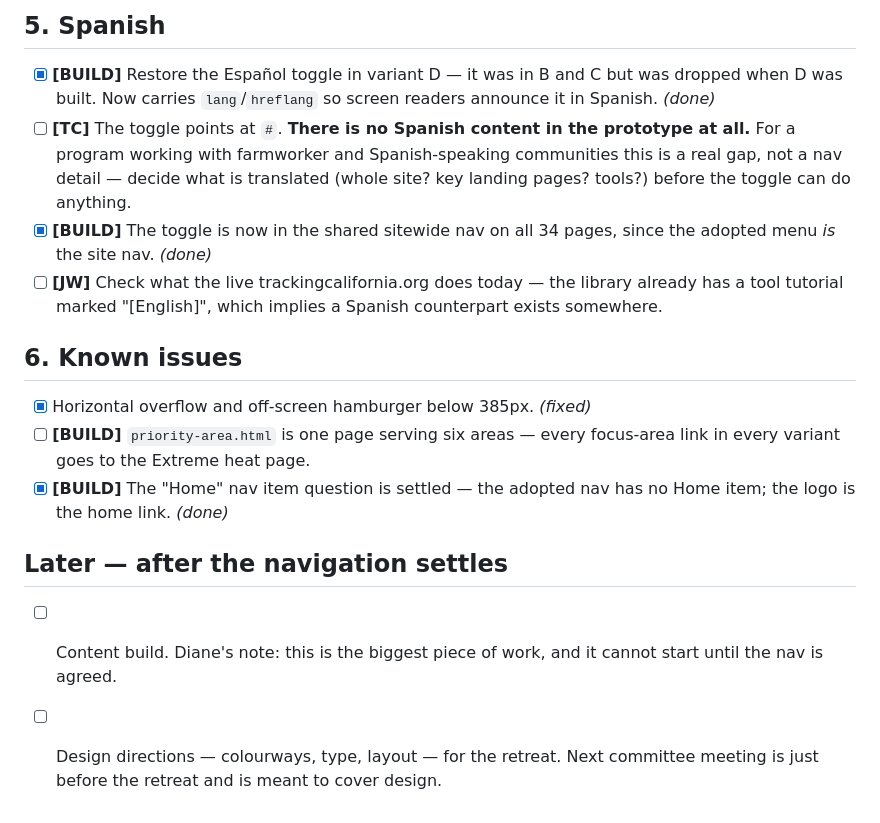
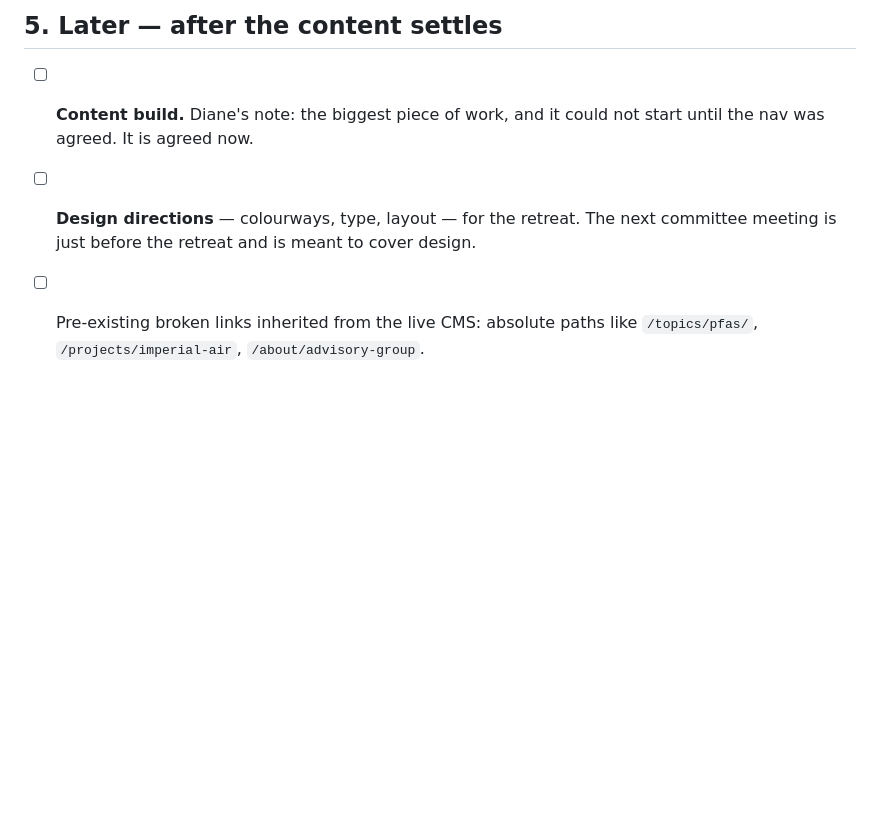
Before and after one commit to jo-wilkin-tc/tc-website-redesign, a Markdown page: TODO.md, the part around one of its changes. GitHub-like rendering; blank space fills up the shorter version.

```diff
--- a/TODO.md
+++ b/TODO.md
@@ -84,31 +90,10 @@ generic `priority-area.html`, which is hard-coded to Extreme heat.
 
-## 5. Spanish
+## 5. Later — after the content settles
 
-- [x] **[BUILD]** Restore the Español toggle in variant D — it was in B and C
-      but was dropped when D was built. Now carries `lang`/`hreflang` so screen
-      readers announce it in Spanish. *(done)*
-- [ ] **[TC]** The toggle points at `#`. **There is no Spanish content in the
-      prototype at all.** For a program working with farmworker and
-      Spanish-speaking communities this is a real gap, not a nav detail — decide
-      what is translated (whole site? key landing pages? tools?) before the
-      toggle can do anything.
-- [x] **[BUILD]** The toggle is now in the shared sitewide nav on all 34 pages,
-      since the adopted menu *is* the site nav. *(done)*
-- [ ] **[JW]** Check what the live trackingcalifornia.org does today — the
-      library already has a tool tutorial marked "[English]", which implies a
-      Spanish counterpart exists somewhere.
-
-## 6. Known issues
-
-- [x] Horizontal overflow and off-screen hamburger below 385px. *(fixed)*
-- [ ] **[BUILD]** `priority-area.html` is one page serving six areas — every
-      focus-area link in every variant goes to the Extreme heat page.
-- [x] **[BUILD]** The "Home" nav item question is settled — the adopted nav has
-      no Home item; the logo is the home link. *(done)*
-
-## Later — after the navigation settles
-
-- [ ] Content build. Diane's note: this is the biggest piece of work, and it
-      cannot start until the nav is agreed.
-- [ ] Design directions — colourways, type, layout — for the retreat. Next
-      committee meeting is just before the retreat and is meant to cover design.
+- [ ] **Content build.** Diane's note: the biggest piece of work, and it could
+      not start until the nav was agreed. It is agreed now.
+- [ ] **Design directions** — colourways, type, layout — for the retreat. The
+      next committee meeting is just before the retreat and is meant to cover
+      design.
+- [ ] Pre-existing broken links inherited from the live CMS: absolute paths like
+      `/topics/pfas/`, `/projects/imperial-air`, `/about/advisory-group`.
```
Also changed, not shown: other parts of TODO.md (+68 -62 lines).
